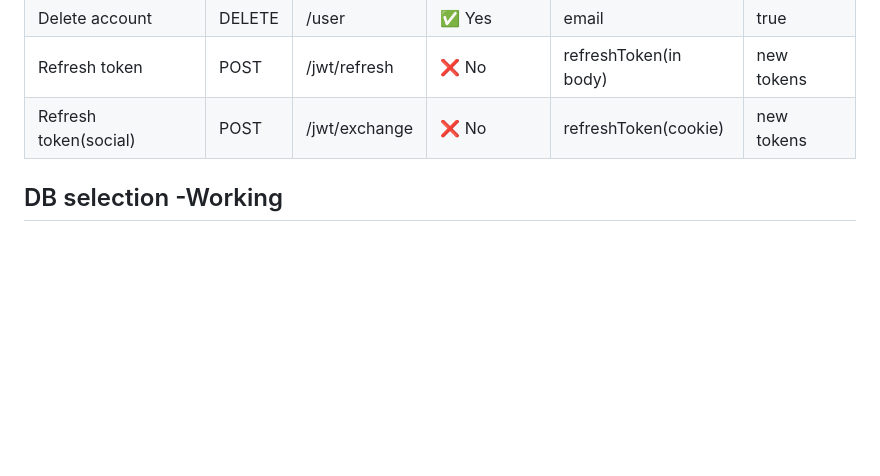
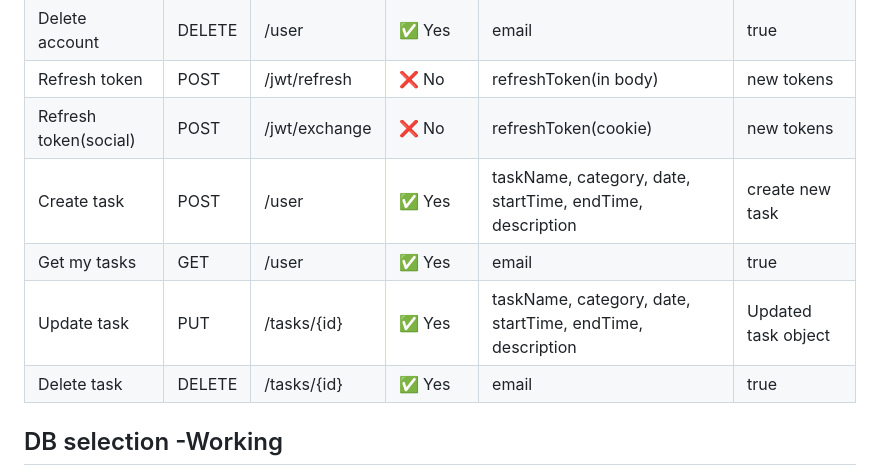
Before and after one commit to asdnng/Smart-Calendar, a Markdown page: README.md, the part around the change. Drawn GitHub-style; blank space fills up the shorter version.

Commit message:
Add task management endpoints to README

```diff
--- a/README.md
+++ b/README.md
@@ -57,6 +57,11 @@ npm start
 | Delete account   | DELETE  | /user          | ✅ Yes        | email                             | true           |
 | Refresh token    | POST    | /jwt/refresh   | ❌ No         | refreshToken(in body)             | new tokens     |
 | Refresh token(social)    | POST    | /jwt/exchange  | ❌ No | refreshToken(cookie)              | new tokens     |
+| Create task      | POST    | /user          | ✅ Yes        | taskName, category, date, startTime, endTime, description               | create new task           |
+| Get my tasks     | GET     | /user          | ✅ Yes        | email                             | true           | List of all tasks
+| Update task      | PUT     | /tasks/{id}    | ✅ Yes        | taskName, category, date, startTime, endTime, description               | Updated task object       |
+| Delete task      | DELETE  | /tasks/{id}    | ✅ Yes        | email                             | true           |
+
 
 ## DB selection -Working
 - Mysql(serving by Docker)
```
